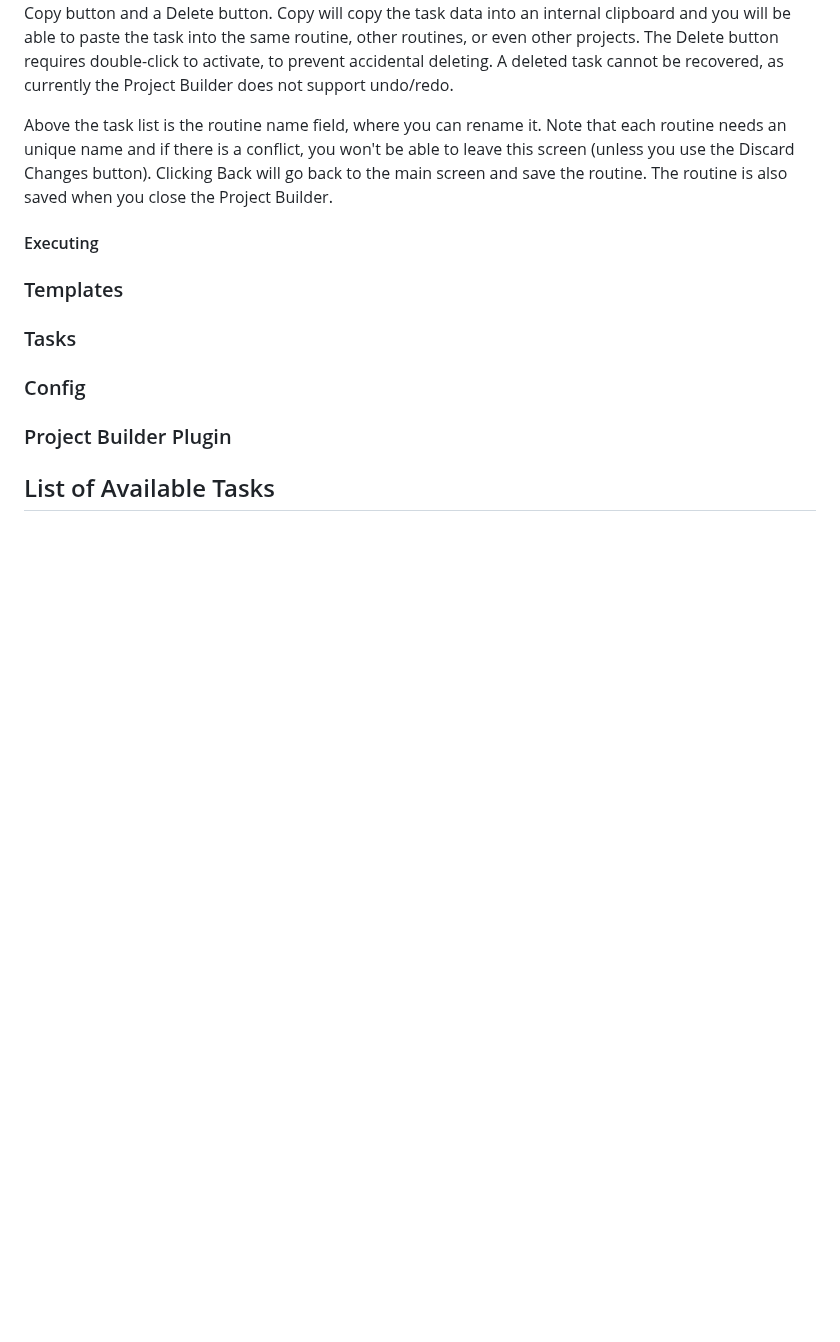
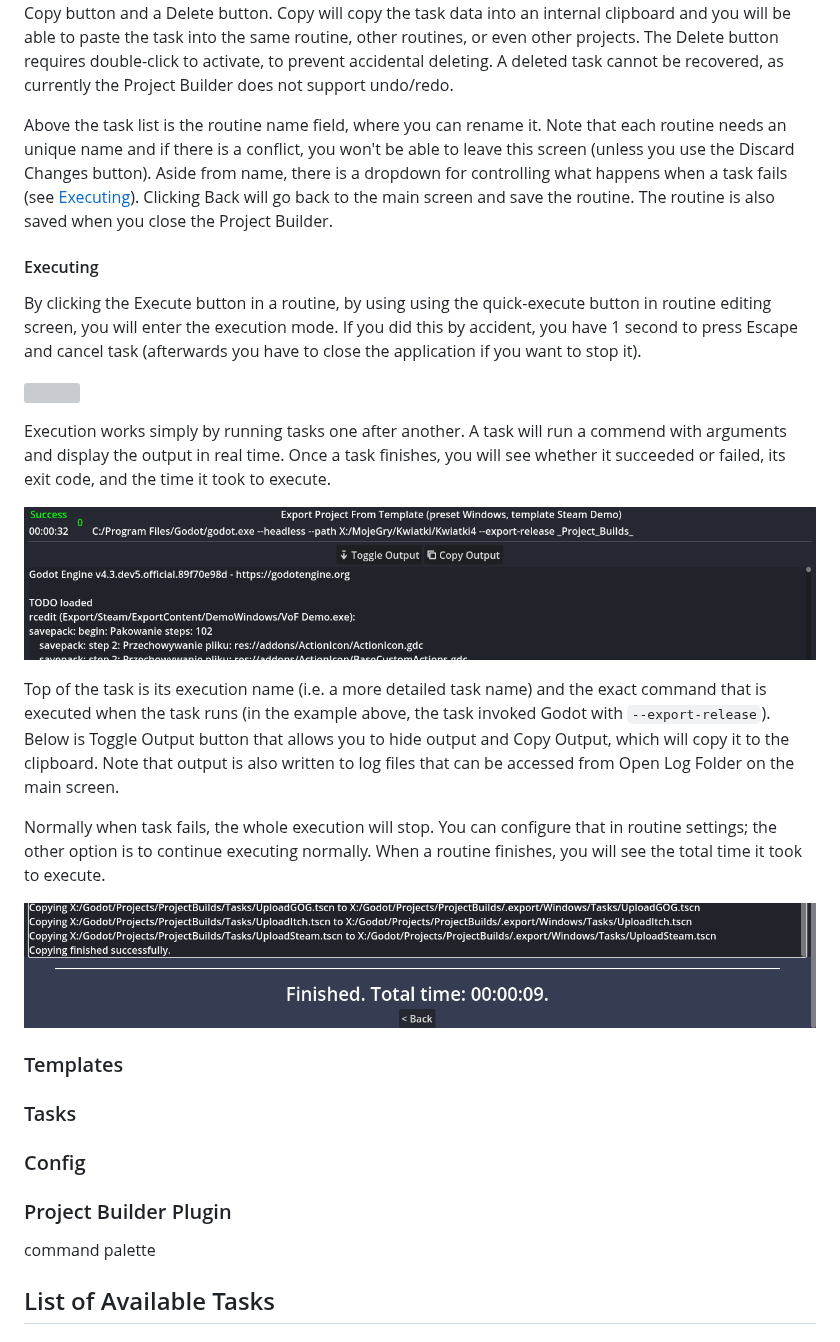
Before and after one commit to KoBeWi/Godot-Project-Builds, a Markdown page: README.md, the part around the change. Rendered like a GitHub page; pictures changed too: Media/FinishedRoutine.png (added), Media/FinishedTask.png (added); blank space fills up the shorter version; grey boxes are pictures that could not be loaded.

Commit message:
More README and feature creep

```diff
--- a/README.md
+++ b/README.md
@@ -36,9 +36,23 @@ After the task is added, you can use its controls to setup it. Reference about t
 
 At the top of the task preview is its title and various buttons. The top-left button allows you to quickly execute a single task from the routine (see [Executing](#executing)). The top-right are buttons for rearranging tasks, a Copy button and a Delete button. Copy will copy the task data into an internal clipboard and you will be able to paste the task into the same routine, other routines, or even other projects. The Delete button requires double-click to activate, to prevent accidental deleting. A deleted task cannot be recovered, as currently the Project Builder does not support undo/redo.
 
-Above the task list is the routine name field, where you can rename it. Note that each routine needs an unique name and if there is a conflict, you won't be able to leave this screen (unless you use the Discard Changes button). Clicking Back will go back to the main screen and save the routine. The routine is also saved when you close the Project Builder.
+Above the task list is the routine name field, where you can rename it. Note that each routine needs an unique name and if there is a conflict, you won't be able to leave this screen (unless you use the Discard Changes button). Aside from name, there is a dropdown for controlling what happens when a task fails (see [Executing](#executing)). Clicking Back will go back to the main screen and save the routine. The routine is also saved when you close the Project Builder.
 
 #### Executing
+
+By clicking the Execute button in a routine, by using using the quick-execute button in routine editing screen, you will enter the execution mode. If you did this by accident, you have 1 second to press Escape and cancel task (afterwards you have to close the application if you want to stop it).
+
+![](Media/RoutineExecuting.gif)
+
+Execution works simply by running tasks one after another. A task will run a commend with arguments and display the output in real time. Once a task finishes, you will see whether it succeeded or failed, its exit code, and the time it took to execute.
+
+![](Media/FinishedTask.png)
+
+Top of the task is its execution name (i.e. a more detailed task name) and the exact command that is executed when the task runs (in the example above, the task invoked Godot with `--export-release`). Below is Toggle Output button that allows you to hide output and Copy Output, which will copy it to the clipboard. Note that output is also written to log files that can be accessed from Open Log Folder on the main screen.
+
+Normally when task fails, the whole execution will stop. You can configure that in routine settings; the other option is to continue executing normally. When a routine finishes, you will see the total time it took to execute.
+
+![](Media/FinishedRoutine.png)
 
 ### Templates
 
@@ -47,6 +61,8 @@ Above the task list is the routine name field, where you can rename it. Note tha
 ### Config
 
 ### Project Builder Plugin
+
+command palette
 
 ## List of Available Tasks
 
```
Also changed, not shown: Media/MainRoutines.png, 8 other files.
